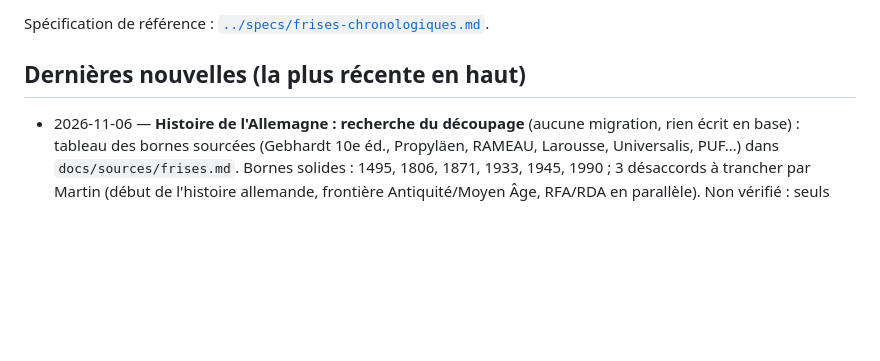
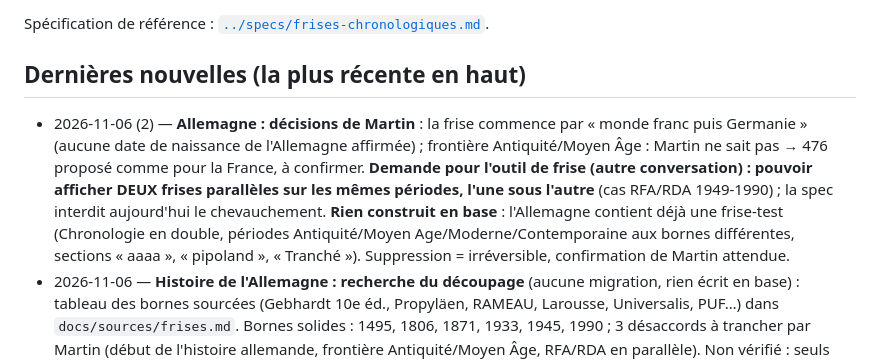
Before and after one commit to Gryfenfer123/Carte-Geopolitique, a Markdown page: docs/chantiers/frises.md, the part around the change. GitHub-like rendering; blank space fills up the shorter version.

Commit message:
Frises : décisions de Martin sur l'Allemagne et demande de frises parallèles
On note le choix du début (monde franc puis Germanie), la demande de deux frises
parallèles pour RFA/RDA (pour l'outil), et que la frise-test existante de
l'Allemagne attend la confirmation de Martin avant toute suppression.

Co-Authored-By: Claude Sonnet 5.5 <noreply@anthropic.com>
Claude-Session: https://claude.ai/code/session_015gAbXL1DuunQNvAd9phXTm

```diff
--- a/docs/chantiers/frises.md
+++ b/docs/chantiers/frises.md
@@ -3,6 +3,7 @@
 Spécification de référence : [`../specs/frises-chronologiques.md`](../specs/frises-chronologiques.md).
 
 ## Dernières nouvelles (la plus récente en haut)
+- 2026-11-06 (2) — **Allemagne : décisions de Martin** : la frise commence par « monde franc puis Germanie » (aucune date de naissance de l'Allemagne affirmée) ; frontière Antiquité/Moyen Âge : Martin ne sait pas → 476 proposé comme pour la France, à confirmer. **Demande pour l'outil de frise (autre conversation) : pouvoir afficher DEUX frises parallèles sur les mêmes périodes, l'une sous l'autre** (cas RFA/RDA 1949-1990) ; la spec interdit aujourd'hui le chevauchement. **Rien construit en base** : l'Allemagne contient déjà une frise-test (Chronologie en double, périodes Antiquité/Moyen Age/Moderne/Contemporaine aux bornes différentes, sections « aaaa », « pipoland », « Tranché »). Suppression = irréversible, confirmation de Martin attendue.
 - 2026-11-06 — **Histoire de l'Allemagne : recherche du découpage** (aucune migration, rien écrit en base) : tableau des bornes sourcées (Gebhardt 10e éd., Propyläen, RAMEAU, Larousse, Universalis, PUF…) dans `docs/sources/frises.md`. Bornes solides : 1495, 1806, 1871, 1933, 1945, 1990 ; 3 désaccords à trancher par Martin (début de l'histoire allemande, frontière Antiquité/Moyen Âge, RFA/RDA en parallèle). Non vérifié : seuls sommaires et notices ont été lus.
 - 2026-11-03 (3) — **« Vue Atlas »** (essai demandé par Martin, inspiré des frises illustrées de histoirealacarte.com : barre latérale à gauche avec titre et sommaire des périodes, bandeau des époques en haut, règle des dates, cartes illustrées sous la règle reliées à leur date, mini-carte colorée en bas). Par défaut ; le bouton « Vue Tiges » ramène au croquis d'origine (tiges et branches). Les cartes montrent l'image de la fiche si elle existe (sinon un aplat de la couleur de la catégorie) ; au-delà des rangées qui tiennent à l'écran, un point devient une pastille. Aucune migration. Vérifié : `check:repo`, `build`, test Chromium avec images factices (cartes, sommaire, volet, bascule). Non vérifié : rendu avec de vraies images, mobile/tactile, ruban des règnes en Vue Atlas (position à affiner), export image. Le site de référence n'a été regardé que de loin (aperçu réduit) : on n'a copié ni son code ni ses contenus.
 - 2026-11-03 (2) — **refonte ergonomique de la frise** (l'agrandissement seul ne suffisait pas) : barre du haut toujours visible, en groupes (Navigation / Affichage / Édition) ; **volet de détail à droite** (point ou période : titre, dates, extrait du texte de la fiche, boutons) avec ‹ › pour passer au point précédent/suivant (flèches du clavier) ; **clic sur une période = zoom animé dessus** + volet, double-clic = ouvrir la sous-frise ; **anti-encombrement** : quand trop de points se superposent, les derniers deviennent des pastilles (titre au survol) au lieu d'empiler des étiquettes sans fin ; molette fluide ; raccourcis (← →, + −, 0, Échap) avec aide en bas ; point sélectionné entouré ; dates de période toujours lisibles. Le mode « barres cachées » est abandonné. Aucune migration. Vérifié : `check:repo`, `build`, test Chromium (volet, ‹ ›, zoom période, mini-carte). Non vérifié : mobile/tactile, extrait avec de vraies fiches, export image, frises très chargées.
```
